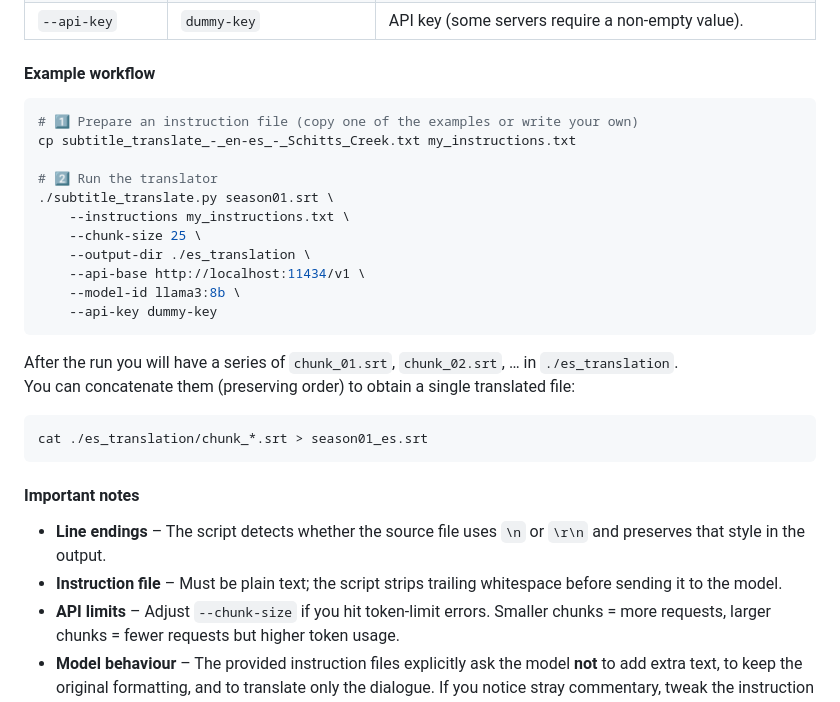
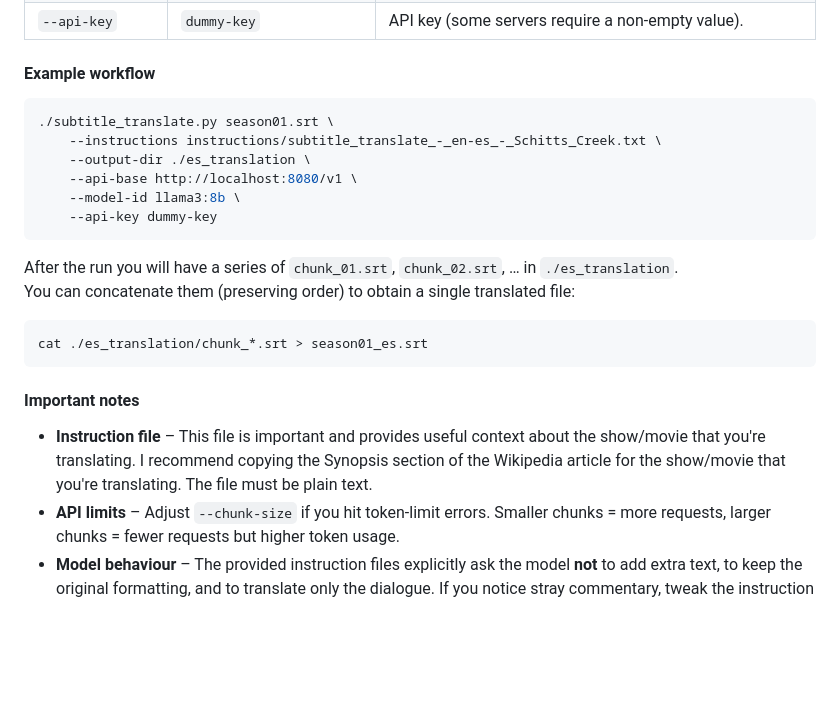
Before and after one commit to jonsafari/subtitle-toolkit, a Markdown page: README.md, the part around one of its changes. GitHub-like rendering; blank space fills up the shorter version.

````diff
--- a/README.md
+++ b/README.md
@@ -194,15 +194,10 @@ Large subtitle files (e.g. full‑season SRTs) often exceed the token limits of
 #### Example workflow
 
 ```bash
-# 1️⃣ Prepare an instruction file (copy one of the examples or write your own)
-cp subtitle_translate_-_en-es_-_Schitts_Creek.txt my_instructions.txt
-
-# 2️⃣ Run the translator
 ./subtitle_translate.py season01.srt \
-    --instructions my_instructions.txt \
-    --chunk-size 25 \
+    --instructions instructions/subtitle_translate_-_en-es_-_Schitts_Creek.txt \
     --output-dir ./es_translation \
-    --api-base http://localhost:11434/v1 \
+    --api-base http://localhost:8080/v1 \
     --model-id llama3:8b \
     --api-key dummy-key
 ```
@@ -216,8 +211,7 @@ cat ./es_translation/chunk_*.srt > season01_es.srt
 
 #### Important notes
 
-* **Line endings** – The script detects whether the source file uses `\n` or `\r\n` and preserves that style in the output.
-* **Instruction file** – Must be plain text; the script strips trailing whitespace before sending it to the model.
+* **Instruction file** – This file is important and provides useful context about the show/movie that you're translating. I recommend copying the Synopsis section of the Wikipedia article for the show/movie that you're translating.  The file must be plain text.
 * **API limits** – Adjust `--chunk-size` if you hit token‑limit errors. Smaller chunks = more requests, larger chunks = fewer requests but higher token usage.
 * **Model behaviour** – The provided instruction files explicitly ask the model **not** to add extra text, to keep the original formatting, and to translate only the dialogue. If you notice stray commentary, tweak the instruction file accordingly.
 
````
Also changed, not shown: other parts of README.md (+1 -1 lines).
